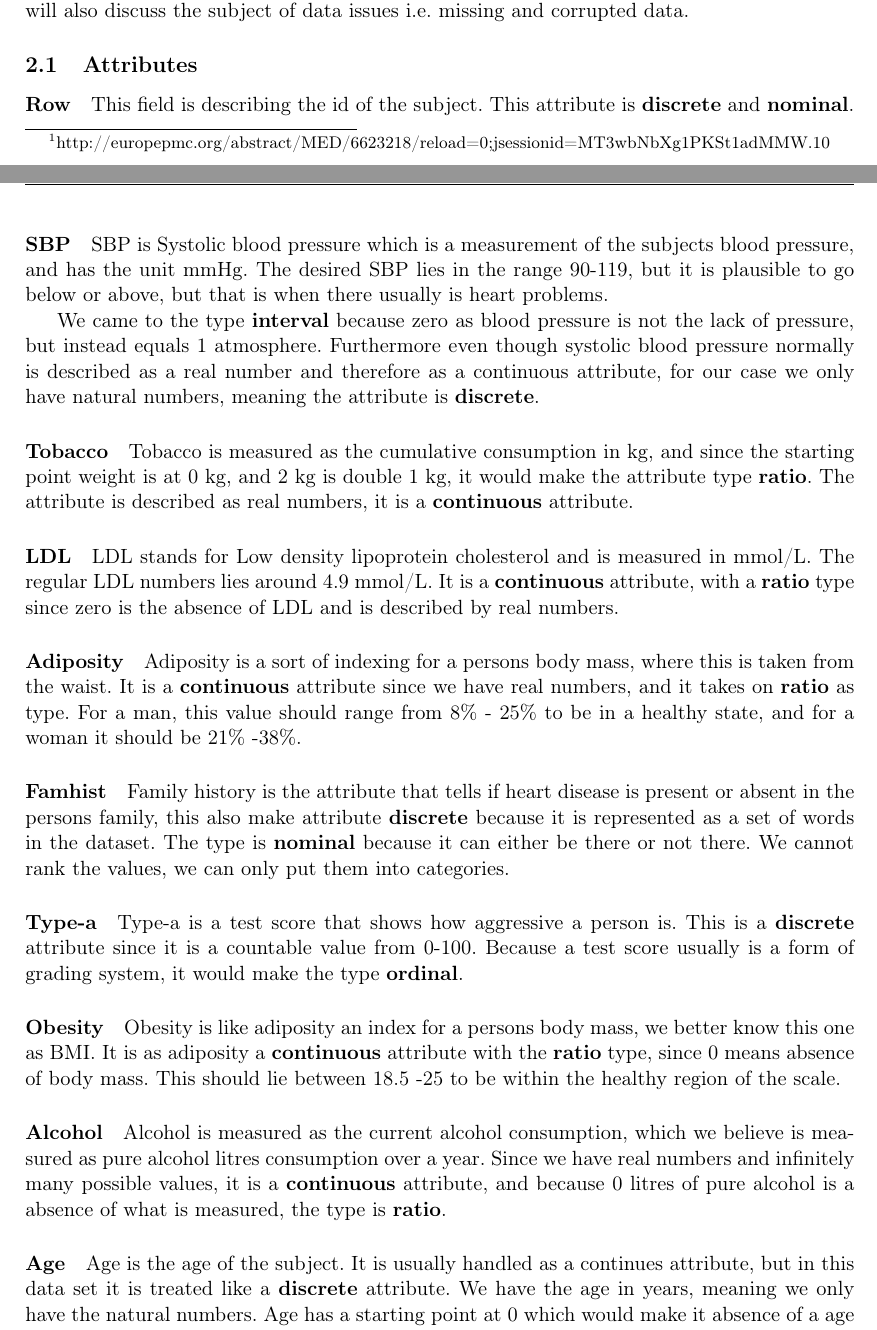
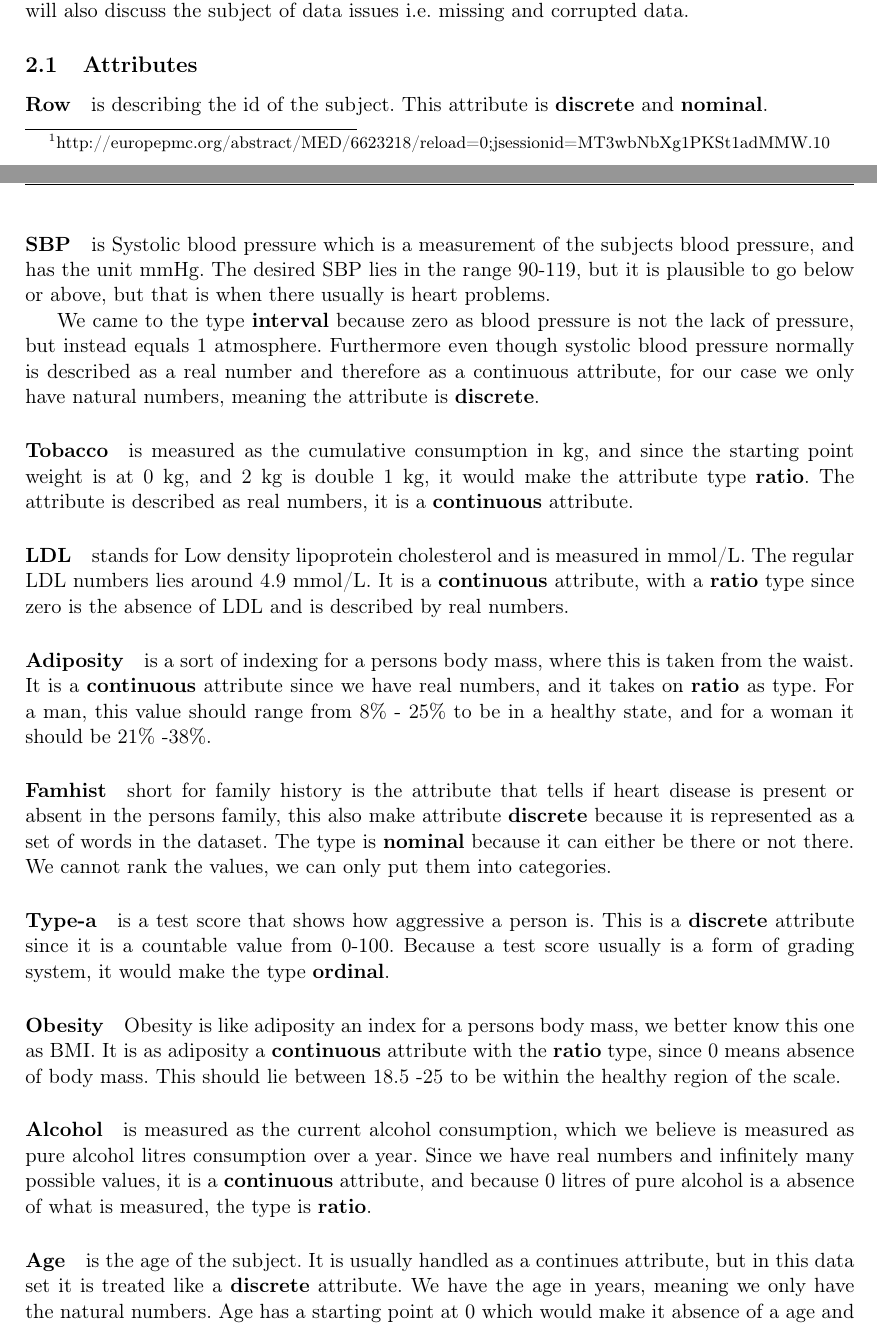
Before and after one commit to plantener/DataMining, a LaTeX document (Projekt 1/Rapport/main.tex, which reads Projekt 1/Rapport/explanation.tex): two parts of pages 3 and 4 of 12, joined at a grey line, cut so that both start at the same text. Compiled offline with pdfLaTeX.

Commit message:
explanation changes

```diff
--- a/Projekt 1/Rapport/explanation.tex
+++ b/Projekt 1/Rapport/explanation.tex
@@ -3,29 +3,29 @@ In this section we will explain all of the different attributes, our date set co
 
 \subsection{Attributes}
 
-\paragraph{Row} This field is describing the id of the subject. This attribute is \textbf{discrete} and \textbf{nominal}.
+\paragraph{Row} is describing the id of the subject. This attribute is \textbf{discrete} and \textbf{nominal}.
 
-\paragraph{SBP} SBP is Systolic blood pressure which is a measurement of the subjects blood pressure, and has the unit mmHg. The desired SBP lies in the range 90-119, but it is plausible to go below or above, but that is when there usually is heart problems.
+\paragraph{SBP} is Systolic blood pressure which is a measurement of the subjects blood pressure, and has the unit mmHg. The desired SBP lies in the range 90-119, but it is plausible to go below or above, but that is when there usually is heart problems.
 
 We came to the type \textbf{interval} because zero as blood pressure is not the lack of pressure, but instead equals 1 atmosphere. Furthermore even though systolic blood pressure normally is described as a real number and therefore as a continuous attribute, for our case we only have natural numbers, meaning the attribute is \textbf{discrete}.%Since we came to interval then the attribute most likely would be \textbf{continues}.
 
-\paragraph{Tobacco} Tobacco is measured as the cumulative consumption in kg, and since the starting point weight is at 0 kg, and 2 kg is double 1 kg, it would make the attribute type \textbf{ratio}.  The attribute is described as real numbers, it is a \textbf{continuous} attribute.
+\paragraph{Tobacco} is measured as the cumulative consumption in kg, and since the starting point weight is at 0 kg, and 2 kg is double 1 kg, it would make the attribute type \textbf{ratio}.  The attribute is described as real numbers, it is a \textbf{continuous} attribute.
 
-\paragraph{LDL} LDL stands for Low density lipoprotein cholesterol and is measured in mmol/L. The regular LDL numbers lies around 4.9 mmol/L. It is a \textbf{continuous} attribute, with a \textbf{ratio} type since zero is the absence of LDL and is described by real numbers.
+\paragraph{LDL} stands for Low density lipoprotein cholesterol and is measured in mmol/L. The regular LDL numbers lies around 4.9 mmol/L. It is a \textbf{continuous} attribute, with a \textbf{ratio} type since zero is the absence of LDL and is described by real numbers.
 
-\paragraph{Adiposity} Adiposity is a sort of indexing for a persons body mass, where this is taken from the waist. It is a \textbf{continuous} attribute since we have real numbers, and it takes on \textbf{ratio} as type. For a man, this value should range from 8\% - 25\% to be in a healthy state, and for a woman it should be 21\% -38\%.
+\paragraph{Adiposity} is a sort of indexing for a persons body mass, where this is taken from the waist. It is a \textbf{continuous} attribute since we have real numbers, and it takes on \textbf{ratio} as type. For a man, this value should range from 8\% - 25\% to be in a healthy state, and for a woman it should be 21\% -38\%.
 
-\paragraph{Famhist} Family history is the attribute that tells if heart disease is present or absent in the persons family, this also make attribute \textbf{discrete} because it is represented as a set of words in the dataset. The type is \textbf{nominal} because it can either be there or not there. We cannot rank the values, we can only put them into categories.
+\paragraph{Famhist} short for family history is the attribute that tells if heart disease is present or absent in the persons family, this also make attribute \textbf{discrete} because it is represented as a set of words in the dataset. The type is \textbf{nominal} because it can either be there or not there. We cannot rank the values, we can only put them into categories.
 
-\paragraph{Type-a} Type-a is a test score that shows how aggressive a person is. This is a \textbf{discrete} attribute since it is a countable value from 0-100. Because a test score usually is a form of grading system, it would make the type \textbf{ordinal}.
+\paragraph{Type-a} is a test score that shows how aggressive a person is. This is a \textbf{discrete} attribute since it is a countable value from 0-100. Because a test score usually is a form of grading system, it would make the type \textbf{ordinal}.
 
 \paragraph{Obesity} Obesity is like adiposity an index for a persons body mass, we better know this one as BMI. It is as adiposity a \textbf{continuous} attribute with the \textbf{ratio} type, since 0 means absence of body mass. This should lie between 18.5 -25 to be within the healthy region of the scale.
 
-\paragraph{Alcohol} Alcohol is measured as the current alcohol consumption, which we believe is measured as pure alcohol litres consumption over a year. Since we have real numbers and infinitely many possible values, it is a \textbf{continuous} attribute, and because 0 litres of pure alcohol is a absence of what is measured, the type is \textbf{ratio}.
+\paragraph{Alcohol} is measured as the current alcohol consumption, which we believe is measured as pure alcohol litres consumption over a year. Since we have real numbers and infinitely many possible values, it is a \textbf{continuous} attribute, and because 0 litres of pure alcohol is a absence of what is measured, the type is \textbf{ratio}.
 
-\paragraph{Age} Age is the age of the subject. It is usually handled as a continues attribute, but in this data set it is treated like a \textbf{discrete} attribute. We have the age in years, meaning we only have the natural numbers. Age has a starting point at 0 which would make it absence of a age and that would make the attribute type \textbf{ratio}.
+\paragraph{Age} is the age of the subject. It is usually handled as a continues attribute, but in this data set it is treated like a \textbf{discrete} attribute. We have the age in years, meaning we only have the natural numbers. Age has a starting point at 0 which would make it absence of a age and that would make the attribute type \textbf{ratio}.
 
-\paragraph{CHD} CHD stands for coronary heart disease and is a binary attribute that says if the subject has CHD. Since it is binary it makes the attribute \textbf{discrete} and the type would be \textbf{nominal}.
+\paragraph{CHD} stands for coronary heart disease and is a binary attribute that says if the subject has CHD. Since it is binary it makes the attribute \textbf{discrete} and the type would be \textbf{nominal}.
 
 \subsection{Data issues}
 As of missing data, we don't really have any corrupted or missing data in any of our data entries, but we do have a single missing data entry at 262. Since it is an entire entry that is missing it will not do any harm to our data models.
```
